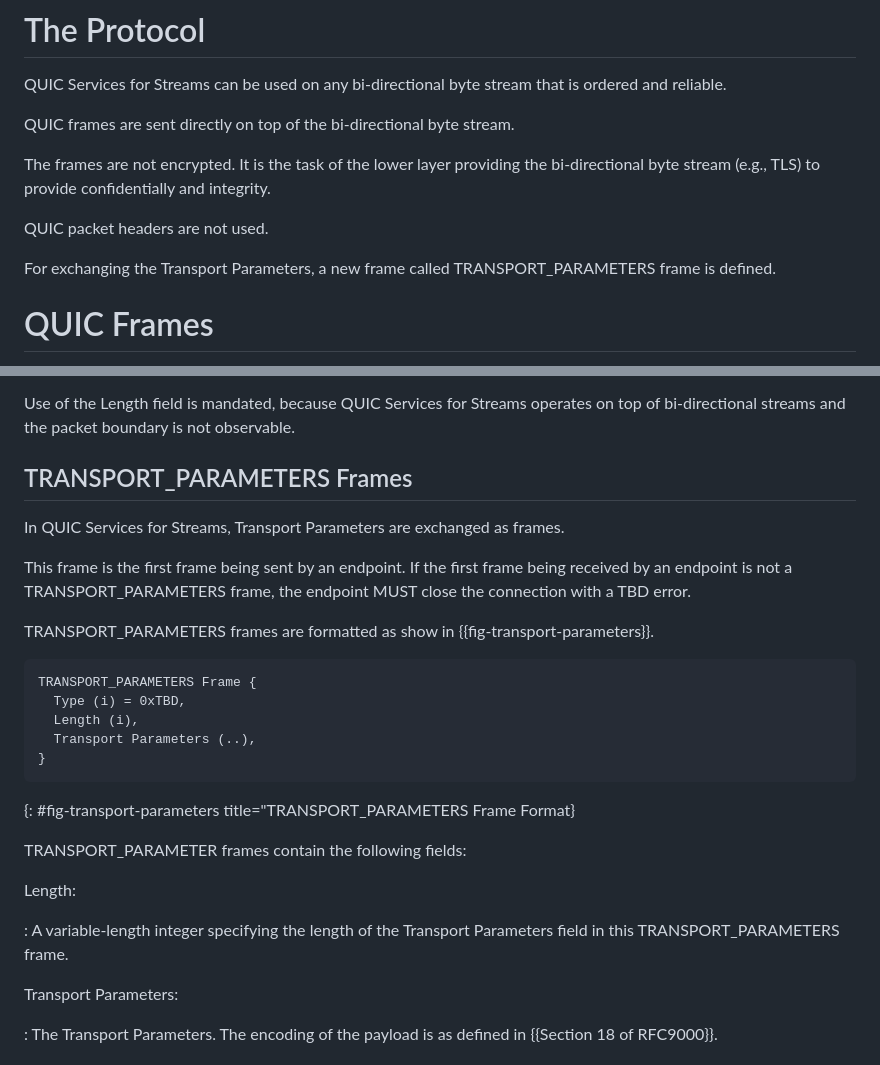
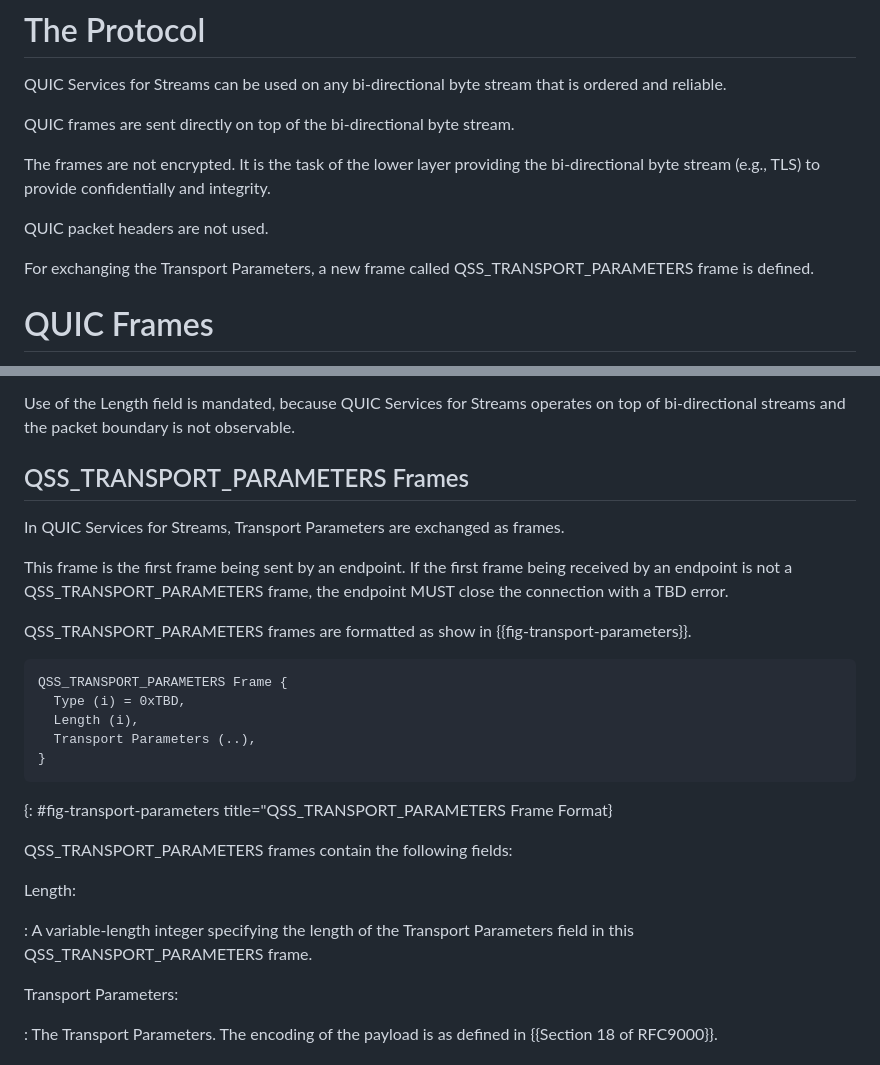
Before and after one commit to kazuho/draft-kazuho-quic-quic-on-streams, a Markdown page: draft-kazuho-quic-quic-services-for-streams.md, 2 parts joined by grey strips. Drawn GitHub-style.

Commit message:
prefix the frame type as we do with multipath

```diff
--- a/draft-kazuho-quic-quic-services-for-streams.md
+++ b/draft-kazuho-quic-quic-services-for-streams.md
@@ -82,8 +82,8 @@ bi-directional byte stream (e.g., TLS) to provide confidentially and integrity.
 
 QUIC packet headers are not used.
 
-For exchanging the Transport Parameters, a new frame called TRANSPORT_PARAMETERS
-frame is defined.
+For exchanging the Transport Parameters, a new frame called
+QSS_TRANSPORT_PARAMETERS frame is defined.
 
 
 # QUIC Frames
@@ -125,32 +125,32 @@ Use of the Length field is mandated, because QUIC Services for Streams operates
 on top of bi-directional streams and the packet boundary is not observable.
 
 
-## TRANSPORT_PARAMETERS Frames
+## QSS_TRANSPORT_PARAMETERS Frames
 
 In QUIC Services for Streams, Transport Parameters are exchanged as frames.
 
 This frame is the first frame being sent by an endpoint. If the first frame
-being received by an endpoint is not a TRANSPORT_PARAMETERS frame, the endpoint
-MUST close the connection with a TBD error.
+being received by an endpoint is not a QSS_TRANSPORT_PARAMETERS frame, the
+endpoint MUST close the connection with a TBD error.
 
-TRANSPORT_PARAMETERS frames are formatted as show in
+QSS_TRANSPORT_PARAMETERS frames are formatted as show in
 {{fig-transport-parameters}}.
 
 ~~~
-TRANSPORT_PARAMETERS Frame {
+QSS_TRANSPORT_PARAMETERS Frame {
   Type (i) = 0xTBD,
   Length (i),
   Transport Parameters (..),
 }
 ~~~
-{: #fig-transport-parameters title="TRANSPORT_PARAMETERS Frame Format}
+{: #fig-transport-parameters title="QSS_TRANSPORT_PARAMETERS Frame Format}
 
-TRANSPORT_PARAMETER frames contain the following fields:
+QSS_TRANSPORT_PARAMETERS frames contain the following fields:
 
 Length:
 
 : A variable-length integer specifying the length of the Transport Parameters
-  field in this TRANSPORT_PARAMETERS frame.
+  field in this QSS_TRANSPORT_PARAMETERS frame.
 
 Transport Parameters:
 
```
